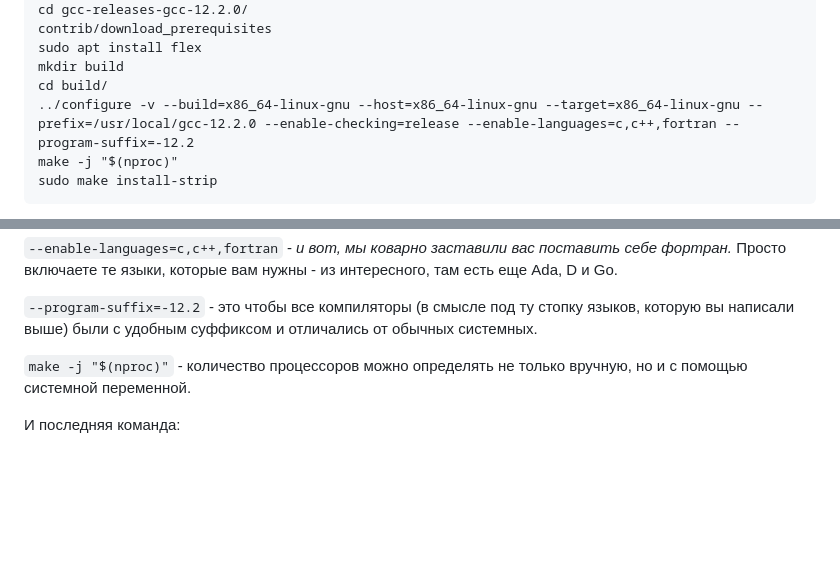
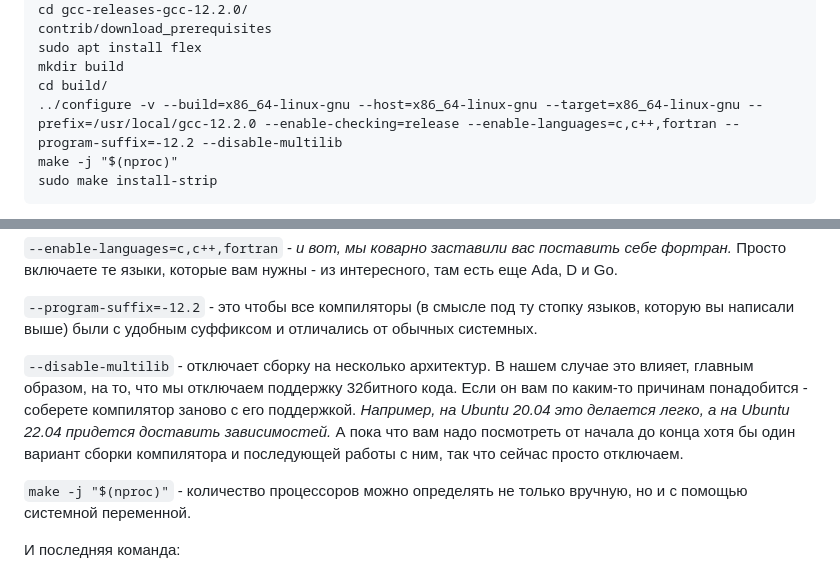
Before and after one commit to TheEntityCircle/lfb-2nd-term, a Markdown page: lab_7/README.md, 2 parts joined by grey strips. GitHub-like rendering; blank space fills up the shorter version.

Commit message:
Lab 7 multilib hotfix

````diff
--- a/lab_7/README.md
+++ b/lab_7/README.md
@@ -47,7 +47,7 @@ contrib/download_prerequisites
 sudo apt install flex
 mkdir build
 cd build/
-../configure -v --build=x86_64-linux-gnu --host=x86_64-linux-gnu --target=x86_64-linux-gnu --prefix=/usr/local/gcc-12.2.0 --enable-checking=release --enable-languages=c,c++,fortran --program-suffix=-12.2
+../configure -v --build=x86_64-linux-gnu --host=x86_64-linux-gnu --target=x86_64-linux-gnu --prefix=/usr/local/gcc-12.2.0 --enable-checking=release --enable-languages=c,c++,fortran --program-suffix=-12.2 --disable-multilib
 make -j "$(nproc)"
 sudo make install-strip
 ```
@@ -116,6 +117,12 @@ sudo make install-strip
 Просто включаете те языки, которые вам нужны - из интересного, там есть еще Ada, D и Go.
 
 ```--program-suffix=-12.2``` - это чтобы все компиляторы (в смысле под ту стопку языков, которую вы написали выше) были с удобным суффиксом и отличались от обычных системных.
+
+```--disable-multilib``` - отключает сборку на несколько архитектур.
+В нашем случае это влияет, главным образом, на то, что мы отключаем поддержку 32битного кода.
+Если он вам по каким-то причинам понадобится - соберете компилятор заново с его поддержкой.
+*Например, на Ubuntu 20.04 это делается легко, а на Ubuntu 22.04 придется доставить зависимостей.*
+А пока что вам надо посмотреть от начала до конца хотя бы один вариант сборки компилятора и последующей работы с ним, так что сейчас просто отключаем.
 
 ```make -j "$(nproc)"``` - количество процессоров можно определять не только вручную, но и с помощью системной переменной.
 
````
Also changed, not shown: other parts of lab_7/README.md (+2 -1 lines), lab_6/README.md (+1 -1 lines).
